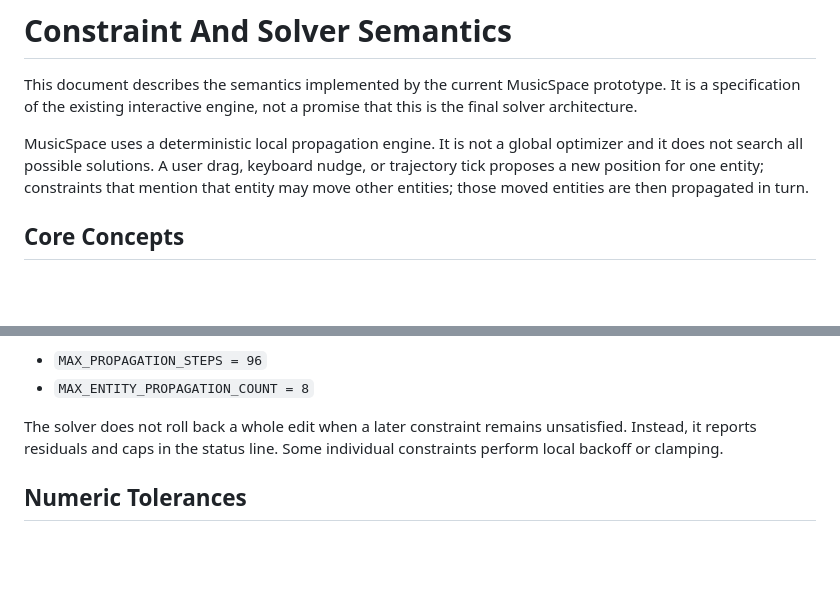
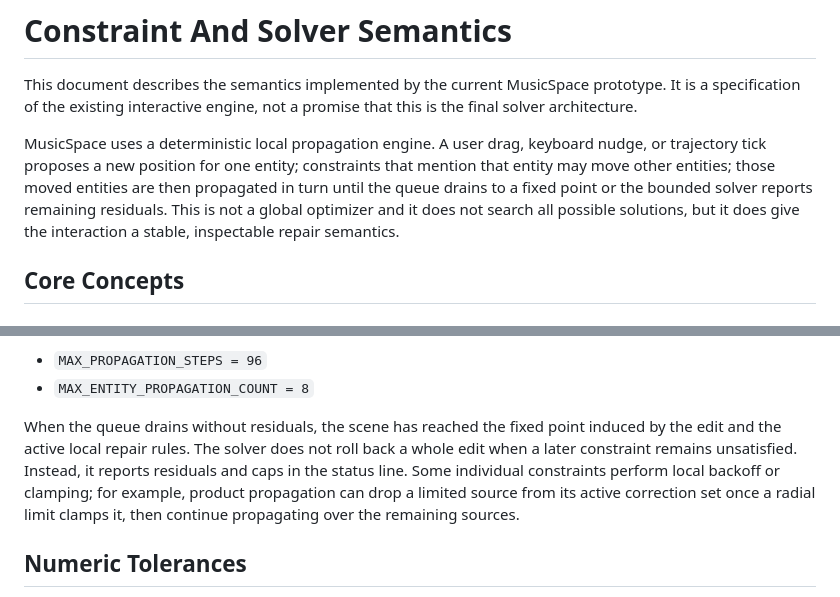
Before and after one commit to fpachet/musicspace, a Markdown page: CONSTRAINT_SEMANTICS.md, 2 parts joined by grey strips. GitHub-like rendering; blank space fills up the shorter version.

```diff
--- a/CONSTRAINT_SEMANTICS.md
+++ b/CONSTRAINT_SEMANTICS.md
@@ -2,7 +2,7 @@
 
 This document describes the semantics implemented by the current MusicSpace prototype. It is a specification of the existing interactive engine, not a promise that this is the final solver architecture.
 
-MusicSpace uses a deterministic local propagation engine. It is not a global optimizer and it does not search all possible solutions. A user drag, keyboard nudge, or trajectory tick proposes a new position for one entity; constraints that mention that entity may move other entities; those moved entities are then propagated in turn.
+MusicSpace uses a deterministic local propagation engine. A user drag, keyboard nudge, or trajectory tick proposes a new position for one entity; constraints that mention that entity may move other entities; those moved entities are then propagated in turn until the queue drains to a fixed point or the bounded solver reports remaining residuals. This is not a global optimizer and it does not search all possible solutions, but it does give the interaction a stable, inspectable repair semantics.
 
 ## Core Concepts
 
@@ -54,7 +54,7 @@ Current bounds:
 - `MAX_PROPAGATION_STEPS = 96`
 - `MAX_ENTITY_PROPAGATION_COUNT = 8`
 
-The solver does not roll back a whole edit when a later constraint remains unsatisfied. Instead, it reports residuals and caps in the status line. Some individual constraints perform local backoff or clamping.
+When the queue drains without residuals, the scene has reached the fixed point induced by the edit and the active local repair rules. The solver does not roll back a whole edit when a later constraint remains unsatisfied. Instead, it reports residuals and caps in the status line. Some individual constraints perform local backoff or clamping; for example, product propagation can drop a limited source from its active correction set once a radial limit clamps it, then continue propagating over the remaining sources.
 
 ## Numeric Tolerances
 
```
Also changed, not shown: README.md (+3 -3 lines).
